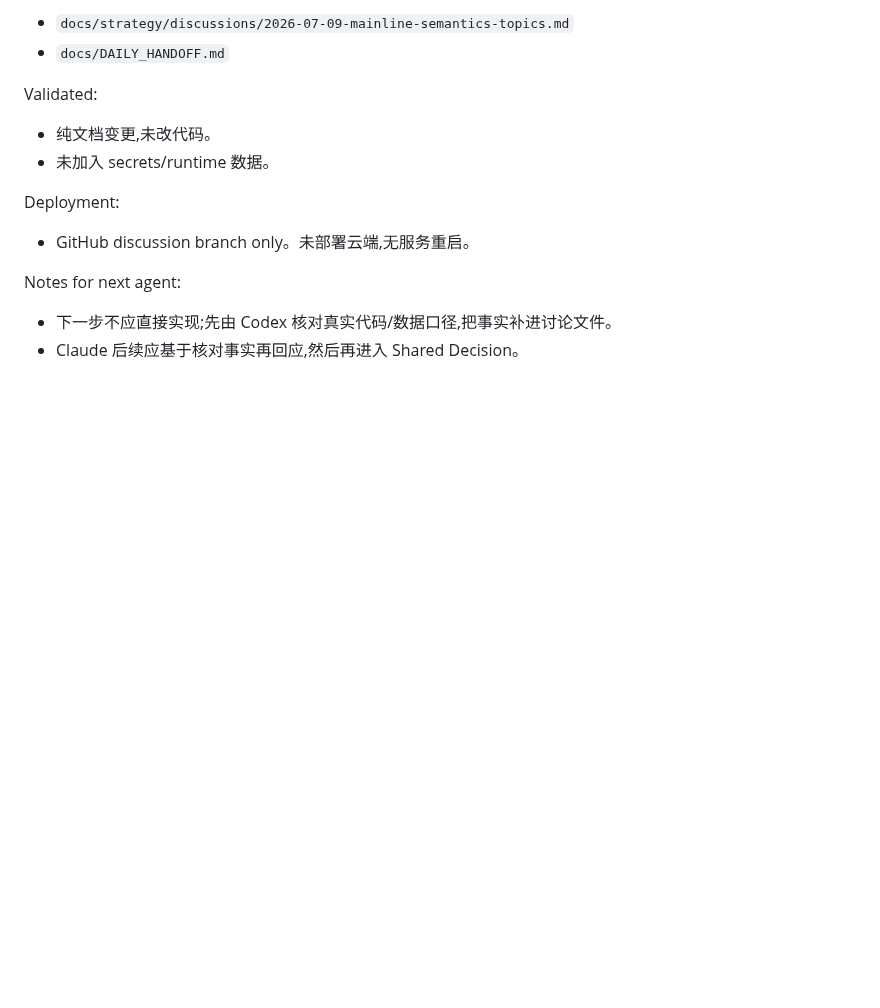
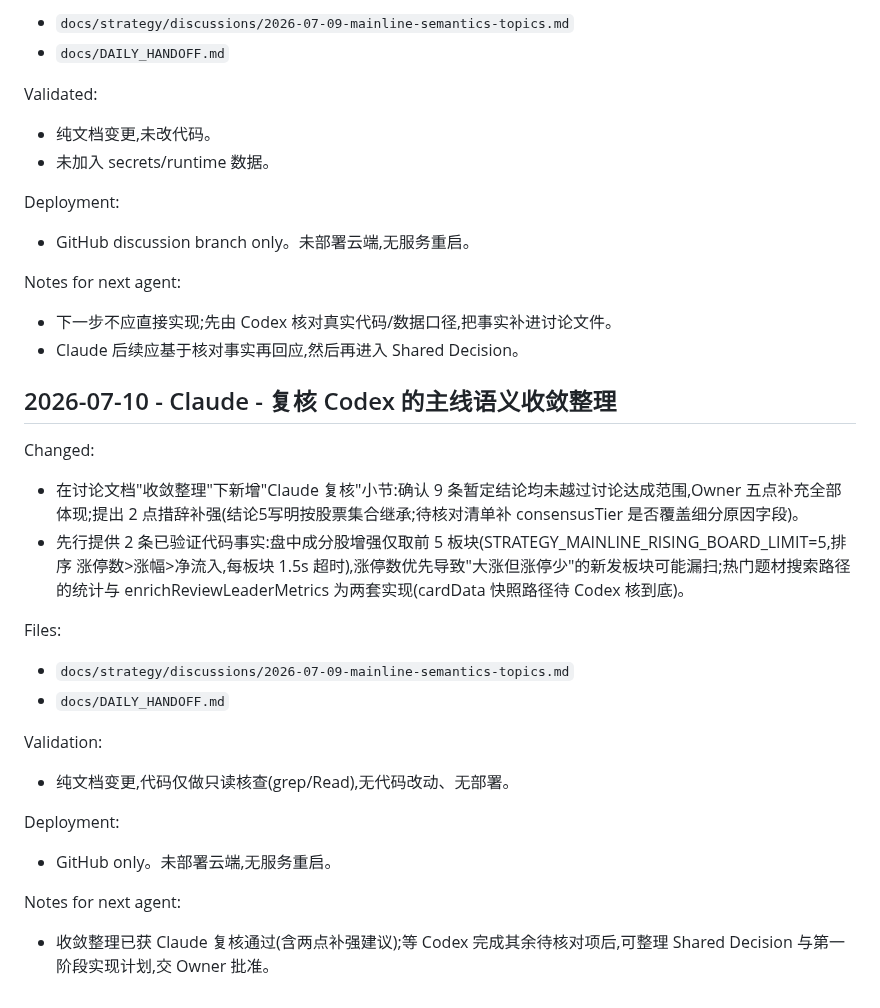
Before and after one commit to dmz1108/dmzrepo, a Markdown page: docs/DAILY_HANDOFF.md, the part around the change. Drawn GitHub-style; blank space fills up the shorter version.

Commit message:
docs: Claude review of convergence summary; verified scan-limit facts
Endorse all 9 tentative conclusions as faithful to the discussion; two
wording reinforcements (stock-set inheritance explicit; consensusTier
coverage of detail reasons added to the verification list). Provide
verified facts: intraday board enrichment covers only the top 5 boards
sorted by limit-ups first, so surging-but-few-limit-up boards can be
missed; hot-theme stats and enrichReviewLeaderMetrics are separate
implementations.

Co-Authored-By: Claude Fable 5 <noreply@anthropic.com>
Claude-Session: https://claude.ai/code/session_01BvNQw35wMoW9unHRszVeor

```diff
--- a/docs/DAILY_HANDOFF.md
+++ b/docs/DAILY_HANDOFF.md
@@ -2069,3 +2069,22 @@ Deployment:
 Notes for next agent:
 - 下一步不应直接实现;先由 Codex 核对真实代码/数据口径,把事实补进讨论文件。
 - Claude 后续应基于核对事实再回应,然后再进入 Shared Decision。
+
+## 2026-07-10 - Claude - 复核 Codex 的主线语义收敛整理
+
+Changed:
+- 在讨论文档"收敛整理"下新增"Claude 复核"小节:确认 9 条暂定结论均未越过讨论达成范围,Owner 五点补充全部体现;提出 2 点措辞补强(结论5写明按股票集合继承;待核对清单补 consensusTier 是否覆盖细分原因字段)。
+- 先行提供 2 条已验证代码事实:盘中成分股增强仅取前 5 板块(STRATEGY_MAINLINE_RISING_BOARD_LIMIT=5,排序 涨停数>涨幅>净流入,每板块 1.5s 超时),涨停数优先导致"大涨但涨停少"的新发板块可能漏扫;热门题材搜索路径的统计与 enrichReviewLeaderMetrics 为两套实现(cardData 快照路径待 Codex 核到底)。
+
+Files:
+- `docs/strategy/discussions/2026-07-09-mainline-semantics-topics.md`
+- `docs/DAILY_HANDOFF.md`
+
+Validation:
+- 纯文档变更,代码仅做只读核查(grep/Read),无代码改动、无部署。
+
+Deployment:
+- GitHub only。未部署云端,无服务重启。
+
+Notes for next agent:
+- 收敛整理已获 Claude 复核通过(含两点补强建议);等 Codex 完成其余待核对项后,可整理 Shared Decision 与第一阶段实现计划,交 Owner 批准。
```
Also changed, not shown: 1 other file.
